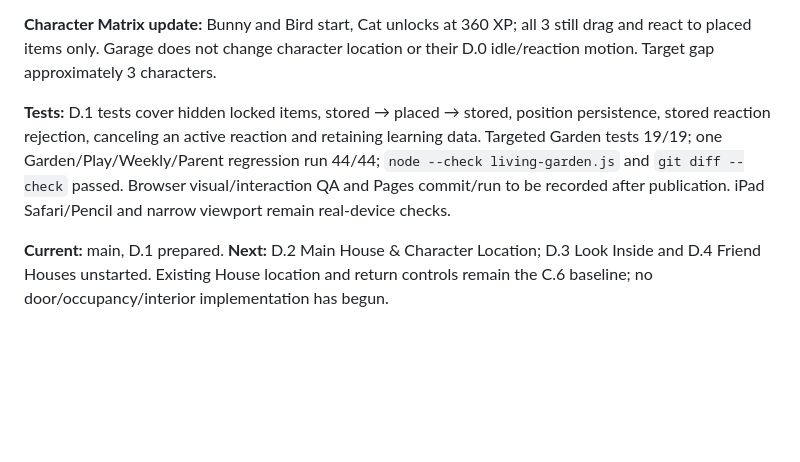
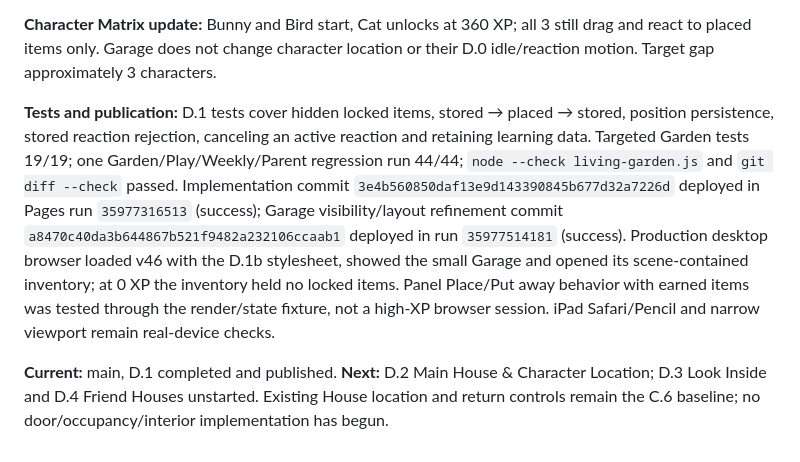
Before and after one commit to nagaita-family/miori-word-garden, a Markdown page: HANDOFF.md, the part around the change. Rendered like a GitHub page; blank space fills up the shorter version.

Commit message:
Record Garage publication QA and D.2 handoff

```diff
--- a/HANDOFF.md
+++ b/HANDOFF.md
@@ -132,6 +132,6 @@ Verification/deployment checkpoint: full regression 37/37 on the initial C.6 imp
 
 **Character Matrix update:** Bunny and Bird start, Cat unlocks at 360 XP; all 3 still drag and react to placed items only. Garage does not change character location or their D.0 idle/reaction motion. Target gap approximately 3 characters.
 
-**Tests:** D.1 tests cover hidden locked items, stored → placed → stored, position persistence, stored reaction rejection, canceling an active reaction and retaining learning data. Targeted Garden tests 19/19; one Garden/Play/Weekly/Parent regression run 44/44; `node --check living-garden.js` and `git diff --check` passed. Browser visual/interaction QA and Pages commit/run to be recorded after publication. iPad Safari/Pencil and narrow viewport remain real-device checks.
+**Tests and publication:** D.1 tests cover hidden locked items, stored → placed → stored, position persistence, stored reaction rejection, canceling an active reaction and retaining learning data. Targeted Garden tests 19/19; one Garden/Play/Weekly/Parent regression run 44/44; `node --check living-garden.js` and `git diff --check` passed. Implementation commit `3e4b560850daf13e9d143390845b677d32a7226d` deployed in Pages run `35977316513` (success); Garage visibility/layout refinement commit `a8470c40da3b644867b521f9482a232106ccaab1` deployed in run `35977514181` (success). Production desktop browser loaded v46 with the D.1b stylesheet, showed the small Garage and opened its scene-contained inventory; at 0 XP the inventory held no locked items. Panel Place/Put away behavior with earned items was tested through the render/state fixture, not a high-XP browser session. iPad Safari/Pencil and narrow viewport remain real-device checks.
 
-**Current:** main, D.1 prepared. **Next:** D.2 Main House & Character Location; D.3 Look Inside and D.4 Friend Houses unstarted. Existing House location and return controls remain the C.6 baseline; no door/occupancy/interior implementation has begun.
+**Current:** main, D.1 completed and published. **Next:** D.2 Main House & Character Location; D.3 Look Inside and D.4 Friend Houses unstarted. Existing House location and return controls remain the C.6 baseline; no door/occupancy/interior implementation has begun.
```
